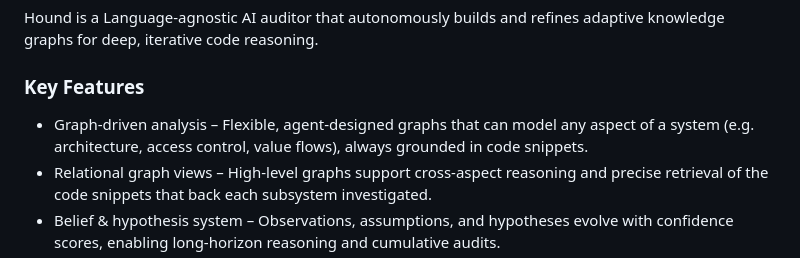
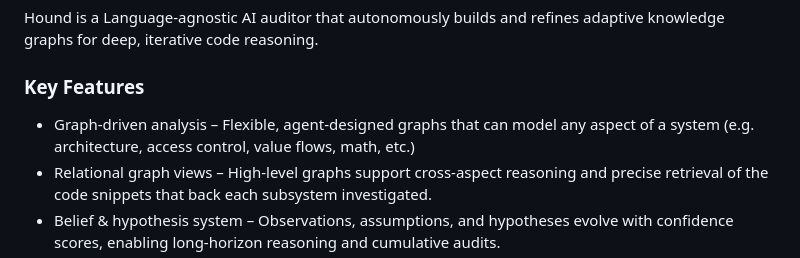
Before and after one commit to nos3curity/Null-Hound, a Markdown page: README.md, the part around the change. GitHub-like rendering.

```diff
--- a/README.md
+++ b/README.md
@@ -32,7 +32,7 @@ Hound is a Language-agnostic AI auditor that autonomously builds and refines ada
 
 ### Key Features
 
-- Graph-driven analysis – Flexible, agent-designed graphs that can model any aspect of a system (e.g. architecture, access control, value flows), always grounded in code snippets.
+- Graph-driven analysis – Flexible, agent-designed graphs that can model any aspect of a system (e.g. architecture, access control, value flows, math, etc.)
 - Relational graph views – High-level graphs support cross-aspect reasoning and precise retrieval of the code snippets that back each subsystem investigated.
 - Belief & hypothesis system – Observations, assumptions, and hypotheses evolve with confidence scores, enabling long-horizon reasoning and cumulative audits.
 - Dynamic model switching – Lightweight "scout" models handle exploration; heavyweight "strategist" models provide deep reasoning, mirroring expert workflows while keeping costs efficient.
```
